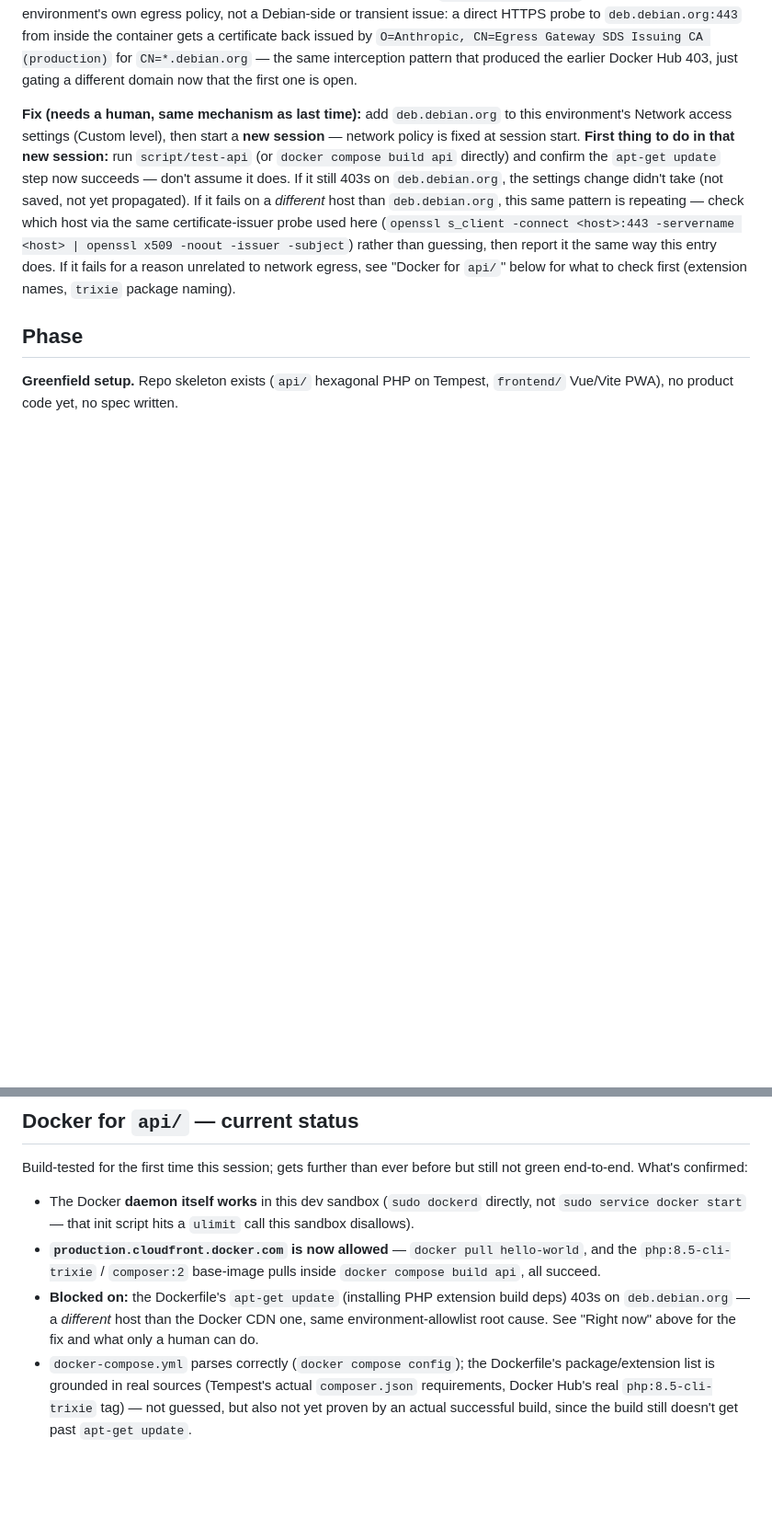
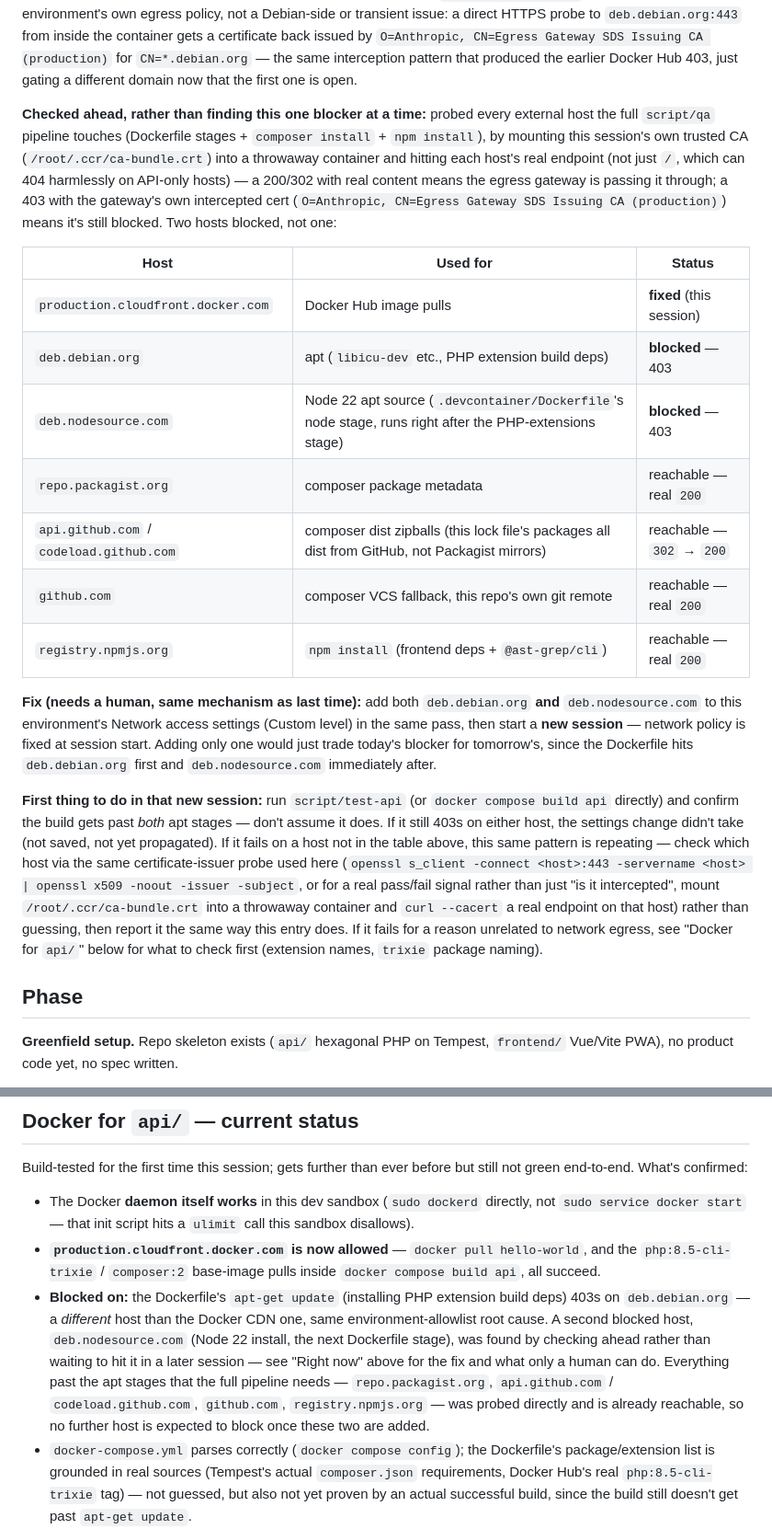
Before and after one commit to ibes/paarfragen, a Markdown page: specs/STATUS.md, 2 parts joined by grey strips. Shown at 92% size. Drawn GitHub-style; blank space fills up the shorter version.

Commit message:
Probe every host script/qa needs; find a second blocked domain
Verified reachability of every external host the full build+test
pipeline touches (both Dockerfile apt stages, composer install, npm
install), not just the one that already failed. Method: mount this
session's trusted CA bundle into a throwaway container and curl a
real endpoint on each host (a bare TLS probe can't tell "intercepted
and allowed" from "intercepted and blocked").

Found deb.nodesource.com (Node 22 apt source) blocked the same way as
deb.debian.org — would have been the next round's surprise otherwise.
repo.packagist.org, api.github.com/codeload.github.com, github.com,
and registry.npmjs.org are all already reachable.

Co-Authored-By: Claude Sonnet 5 <noreply@anthropic.com>
Claude-Session: https://claude.ai/code/session_01AqN3UFqNKHMggRajyqapJo

```diff
--- a/specs/STATUS.md
+++ b/specs/STATUS.md
@@ -27,21 +27,49 @@ Issuing CA (production)` for `CN=*.debian.org` — the same interception
 pattern that produced the earlier Docker Hub 403, just gating a
 different domain now that the first one is open.
 
-**Fix (needs a human, same mechanism as last time):** add
-`deb.debian.org` to this environment's Network access settings
-(Custom level), then start a **new session** — network policy is
-fixed at session start. **First thing to do in that new session:**
-run `script/test-api` (or `docker compose build api` directly) and
-confirm the `apt-get update` step now succeeds — don't assume it does.
-If it still 403s on `deb.debian.org`, the settings change didn't take
-(not saved, not yet propagated). If it fails on a *different* host
-than `deb.debian.org`, this same pattern is repeating — check which
-host via the same certificate-issuer probe used here (`openssl
-s_client -connect <host>:443 -servername <host> | openssl x509 -noout
--issuer -subject`) rather than guessing, then report it the same way
-this entry does. If it fails for a reason unrelated to network egress,
-see "Docker for `api/`" below for what to check first (extension
-names, `trixie` package naming).
+**Checked ahead, rather than finding this one blocker at a time:**
+probed every external host the full `script/qa` pipeline touches
+(Dockerfile stages + `composer install` + `npm install`), by mounting
+this session's own trusted CA (`/root/.ccr/ca-bundle.crt`) into a
+throwaway container and hitting each host's real endpoint (not just
+`/`, which can 404 harmlessly on API-only hosts) — a 200/302 with real
+content means the egress gateway is passing it through; a 403 with the
+gateway's own intercepted cert (`O=Anthropic, CN=Egress Gateway SDS
+Issuing CA (production)`) means it's still blocked. Two hosts blocked,
+not one:
+
+| Host | Used for | Status |
+|---|---|---|
+| `production.cloudfront.docker.com` | Docker Hub image pulls | **fixed** (this session) |
+| `deb.debian.org` | apt (`libicu-dev` etc., PHP extension build deps) | **blocked** — 403 |
+| `deb.nodesource.com` | Node 22 apt source (`.devcontainer/Dockerfile`'s node stage, runs right after the PHP‑extensions stage) | **blocked** — 403 |
+| `repo.packagist.org` | composer package metadata | reachable — real `200` |
+| `api.github.com` / `codeload.github.com` | composer dist zipballs (this lock file's packages all dist from GitHub, not Packagist mirrors) | reachable — `302` → `200` |
+| `github.com` | composer VCS fallback, this repo's own git remote | reachable — real `200` |
+| `registry.npmjs.org` | `npm install` (frontend deps + `@ast-grep/cli`) | reachable — real `200` |
+
+**Fix (needs a human, same mechanism as last time):** add both
+`deb.debian.org` **and** `deb.nodesource.com` to this environment's
+Network access settings (Custom level) in the same pass, then start a
+**new session** — network policy is fixed at session start. Adding
+only one would just trade today's blocker for tomorrow's, since the
+Dockerfile hits `deb.debian.org` first and `deb.nodesource.com`
+immediately after.
+
+**First thing to do in that new session:** run `script/test-api` (or
+`docker compose build api` directly) and confirm the build gets past
+*both* apt stages — don't assume it does. If it still 403s on either
+host, the settings change didn't take (not saved, not yet propagated).
+If it fails on a host not in the table above, this same pattern is
+repeating — check which host via the same certificate-issuer probe
+used here (`openssl s_client -connect <host>:443 -servername <host> |
+openssl x509 -noout -issuer -subject`, or for a real pass/fail
+signal rather than just "is it intercepted", mount
+`/root/.ccr/ca-bundle.crt` into a throwaway container and `curl
+--cacert` a real endpoint on that host) rather than guessing, then
+report it the same way this entry does. If it fails for a reason
+unrelated to network egress, see "Docker for `api/`" below for what to
+check first (extension names, `trixie` package naming).
 
 ## Phase
 
@@ -121,8 +149,15 @@ before but still not green end-to-end. What's confirmed:
   pulls inside `docker compose build api`, all succeed.
 - **Blocked on:** the Dockerfile's `apt-get update` (installing PHP
   extension build deps) 403s on `deb.debian.org` — a *different* host
-  than the Docker CDN one, same environment-allowlist root cause. See
-  "Right now" above for the fix and what only a human can do.
+  than the Docker CDN one, same environment-allowlist root cause. A
+  second blocked host, `deb.nodesource.com` (Node 22 install, the next
+  Dockerfile stage), was found by checking ahead rather than waiting
+  to hit it in a later session — see "Right now" above for the fix and
+  what only a human can do. Everything past the apt stages that the
+  full pipeline needs — `repo.packagist.org`, `api.github.com` /
+  `codeload.github.com`, `github.com`, `registry.npmjs.org` — was
+  probed directly and is already reachable, so no further host is
+  expected to block once these two are added.
 - `docker-compose.yml` parses correctly (`docker compose config`); the
   Dockerfile's package/extension list is grounded in real sources
   (Tempest's actual `composer.json` requirements, Docker Hub's real
```
Also changed, not shown: SETUP-LOG.md (+38 -0 lines).
